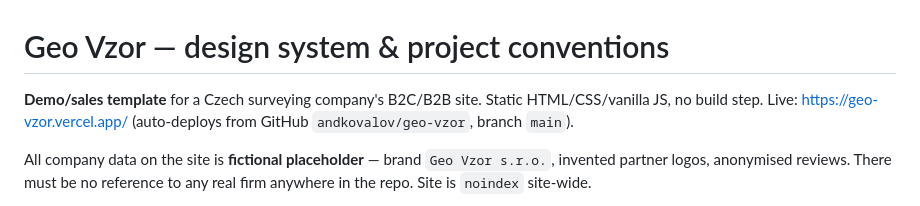
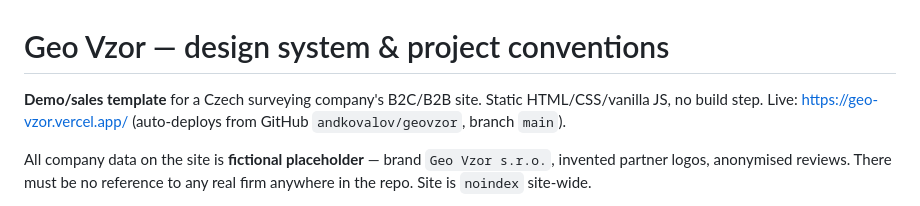
Before and after one commit to andkovalov/geo-vzor, a Markdown page: CLAUDE.md, the part around the change. Drawn GitHub-style.

Commit message:
Point docs at the renamed repo (andkovalov/geovzor)
Co-Authored-By: Claude Opus 5 <noreply@anthropic.com>

```diff
--- a/CLAUDE.md
+++ b/CLAUDE.md
@@ -1,7 +1,7 @@
 # Geo Vzor — design system & project conventions
 
 **Demo/sales template** for a Czech surveying company's B2C/B2B site. Static HTML/CSS/vanilla JS, no build step.
-Live: https://geo-vzor.vercel.app/ (auto-deploys from GitHub `andkovalov/geo-vzor`, branch `main`).
+Live: https://geo-vzor.vercel.app/ (auto-deploys from GitHub `andkovalov/geovzor`, branch `main`).
 
 All company data on the site is **fictional placeholder** — brand `Geo Vzor s.r.o.`, invented partner logos,
 anonymised reviews. There must be no reference to any real firm anywhere in the repo. Site is `noindex` site-wide.
```
